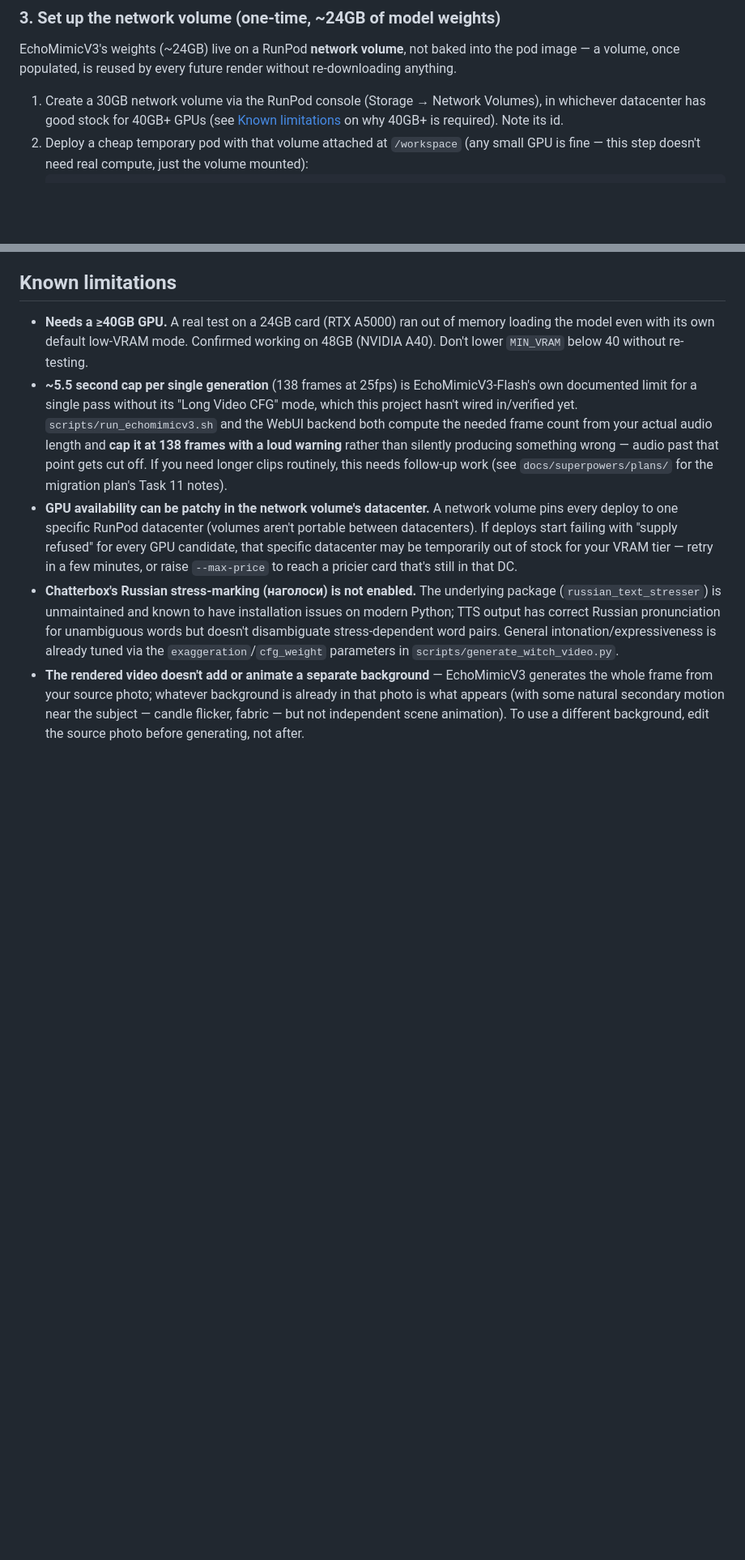
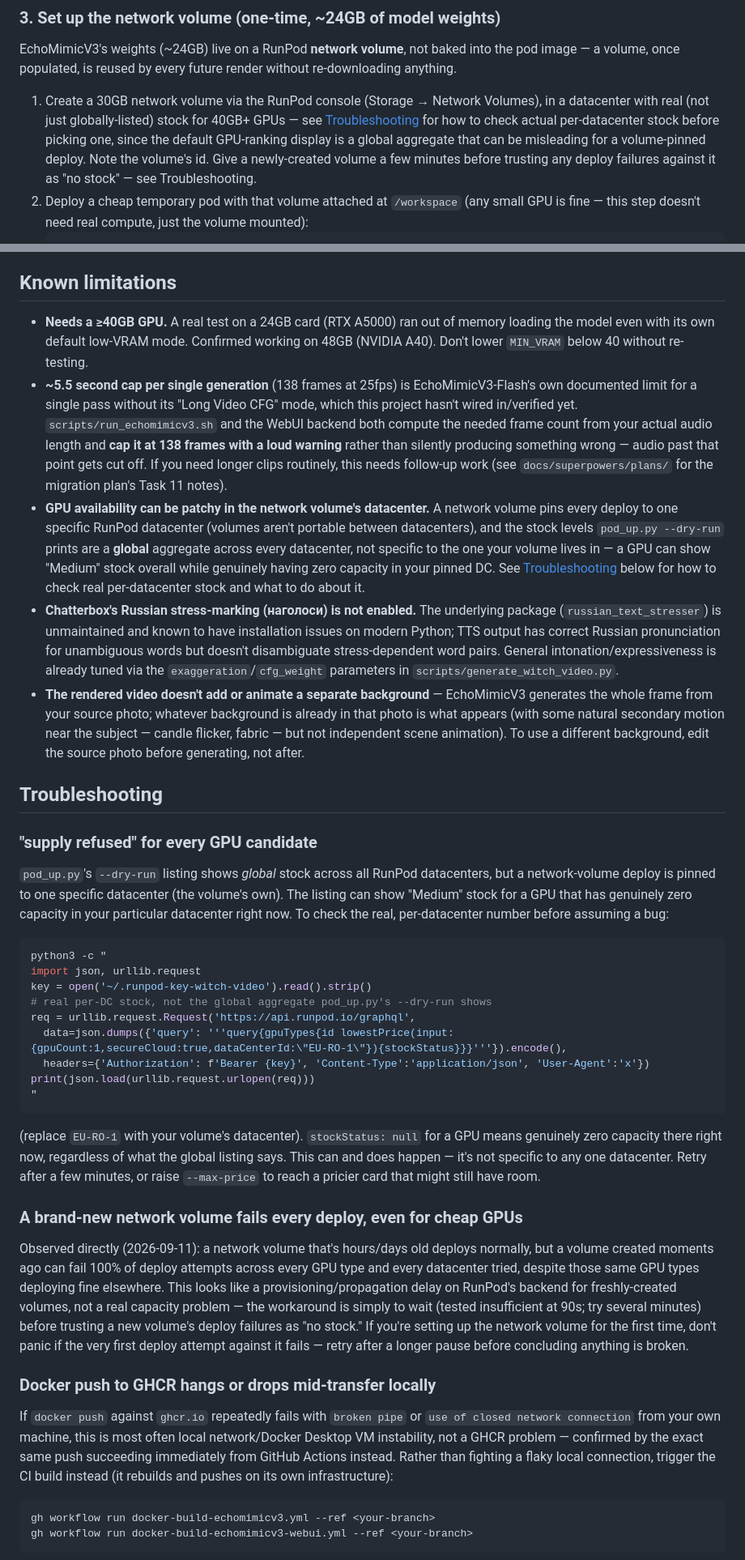
Before and after one commit to VasilyPolyuhovich/Witch-Avatar-Video, a Markdown page: README.md, 2 parts joined by grey strips. Shown at 81% size. GitHub-like rendering; blank space fills up the shorter version.

Commit message:
Expand README with a Troubleshooting section from real findings
Covers three issues hit and solved during the migration's real E2E
verification: misleading global-vs-per-datacenter GPU stock listings,
a newly-created network volume failing every deploy attempt until it
finishes provisioning, and the GHCR CI push permission issues (repo
workflow-permissions default, broken half-pushed packages).

````diff
--- a/README.md
+++ b/README.md
@@ -85,9 +85,13 @@ baked into the pod image — a volume, once populated, is reused by every
 future render without re-downloading anything.
 
 1. Create a 30GB network volume via the RunPod console (Storage → Network
-   Volumes), in whichever datacenter has good stock for 40GB+ GPUs (see
-   [Known limitations](#known-limitations) on why 40GB+ is required).
-   Note its id.
+   Volumes), in a datacenter with real (not just globally-listed) stock
+   for 40GB+ GPUs — see [Troubleshooting](#troubleshooting) for how to
+   check actual per-datacenter stock before picking one, since the
+   default GPU-ranking display is a global aggregate that can be
+   misleading for a volume-pinned deploy. Note the volume's id. Give a
+   newly-created volume a few minutes before trusting any deploy
+   failures against it as "no stock" — see Troubleshooting.
 2. Deploy a cheap temporary pod with that volume attached at `/workspace`
    (any small GPU is fine — this step doesn't need real compute, just
    the volume mounted):
@@ -200,11 +204,12 @@ The page supports English and Ukrainian (switch in the header).
   for the migration plan's Task 11 notes).
 - **GPU availability can be patchy in the network volume's datacenter.**
   A network volume pins every deploy to one specific RunPod datacenter
-  (volumes aren't portable between datacenters). If deploys start failing
-  with "supply refused" for every GPU candidate, that specific
-  datacenter may be temporarily out of stock for your VRAM tier — retry
-  in a few minutes, or raise `--max-price` to reach a pricier card that's
-  still in that DC.
+  (volumes aren't portable between datacenters), and the stock levels
+  `pod_up.py --dry-run` prints are a **global** aggregate across every
+  datacenter, not specific to the one your volume lives in — a GPU can
+  show "Medium" stock overall while genuinely having zero capacity in
+  your pinned DC. See [Troubleshooting](#troubleshooting) below for how
+  to check real per-datacenter stock and what to do about it.
 - **Chatterbox's Russian stress-marking (наголоси) is not enabled.** The
   underlying package (`russian_text_stresser`) is unmaintained and known
   to have installation issues on modern Python; TTS output has correct
@@ -218,3 +223,59 @@ The page supports English and Ukrainian (switch in the header).
   secondary motion near the subject — candle flicker, fabric — but not
   independent scene animation). To use a different background, edit the
   source photo before generating, not after.
+
+## Troubleshooting
+
+### "supply refused" for every GPU candidate
+
+`pod_up.py`'s `--dry-run` listing shows *global* stock across all RunPod
+datacenters, but a network-volume deploy is pinned to one specific
+datacenter (the volume's own). The listing can show "Medium" stock for a
+GPU that has genuinely zero capacity in your particular datacenter right
+now. To check the real, per-datacenter number before assuming a bug:
+
+```bash
+python3 -c "
+import json, urllib.request
+key = open('~/.runpod-key-witch-video').read().strip()
+# real per-DC stock, not the global aggregate pod_up.py's --dry-run shows
+req = urllib.request.Request('https://api.runpod.io/graphql',
+  data=json.dumps({'query': '''query{gpuTypes{id lowestPrice(input:{gpuCount:1,secureCloud:true,dataCenterId:\"EU-RO-1\"}){stockStatus}}}'''}).encode(),
+  headers={'Authorization': f'Bearer {key}', 'Content-Type':'application/json', 'User-Agent':'x'})
+print(json.load(urllib.request.urlopen(req)))
+"
+```
+(replace `EU-RO-1` with your volume's datacenter). `stockStatus: null`
+for a GPU means genuinely zero capacity there right now, regardless of
+what the global listing says. This can and does happen — it's not
+specific to any one datacenter. Retry after a few minutes, or raise
+`--max-price` to reach a pricier card that might still have room.
+
+### A **brand-new** network volume fails every deploy, even for cheap GPUs
+
+Observed directly (2026-09-11): a network volume that's hours/days old
+deploys normally, but a volume created moments ago can fail 100% of
+deploy attempts across every GPU type and every datacenter tried,
+despite those same GPU types deploying fine elsewhere. This looks like a
+provisioning/propagation delay on RunPod's backend for freshly-created
+volumes, not a real capacity problem — the workaround is simply to wait
+(tested insufficient at 90s; try several minutes) before trusting a new
+volume's deploy failures as "no stock." If you're setting up the network
+volume for the first time, don't panic if the very first deploy attempt
+against it fails — retry after a longer pause before concluding anything
+is broken.
+
+### Docker push to GHCR hangs or drops mid-transfer locally
+
+If `docker push` against `ghcr.io` repeatedly fails with `broken pipe` or
+`use of closed network connection` from your own machine, this is most
+often local network/Docker Desktop VM instability, not a GHCR problem —
+confirmed by the exact same push succeeding immediately from GitHub
+Actions instead. Rather than fighting a flaky local connection, trigger
+the CI build instead (it rebuilds and pushes on its own infrastructure):
+
+```bash
+gh workflow run docker-build-echomimicv3.yml --ref <your-branch>
+gh workflow run docker-build-echomimicv3-webui.yml --ref <your-branch>
+```
+
````
Also changed, not shown: other parts of README.md (+21 -0 lines).
